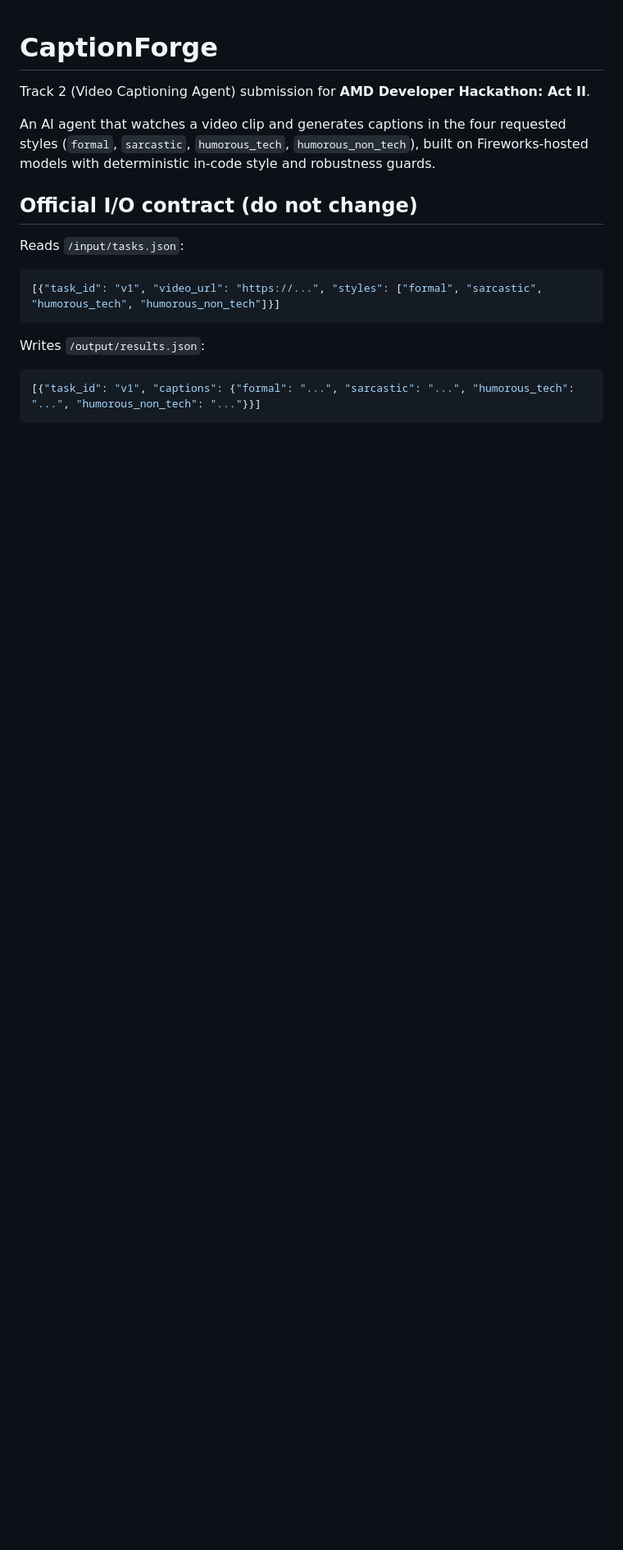
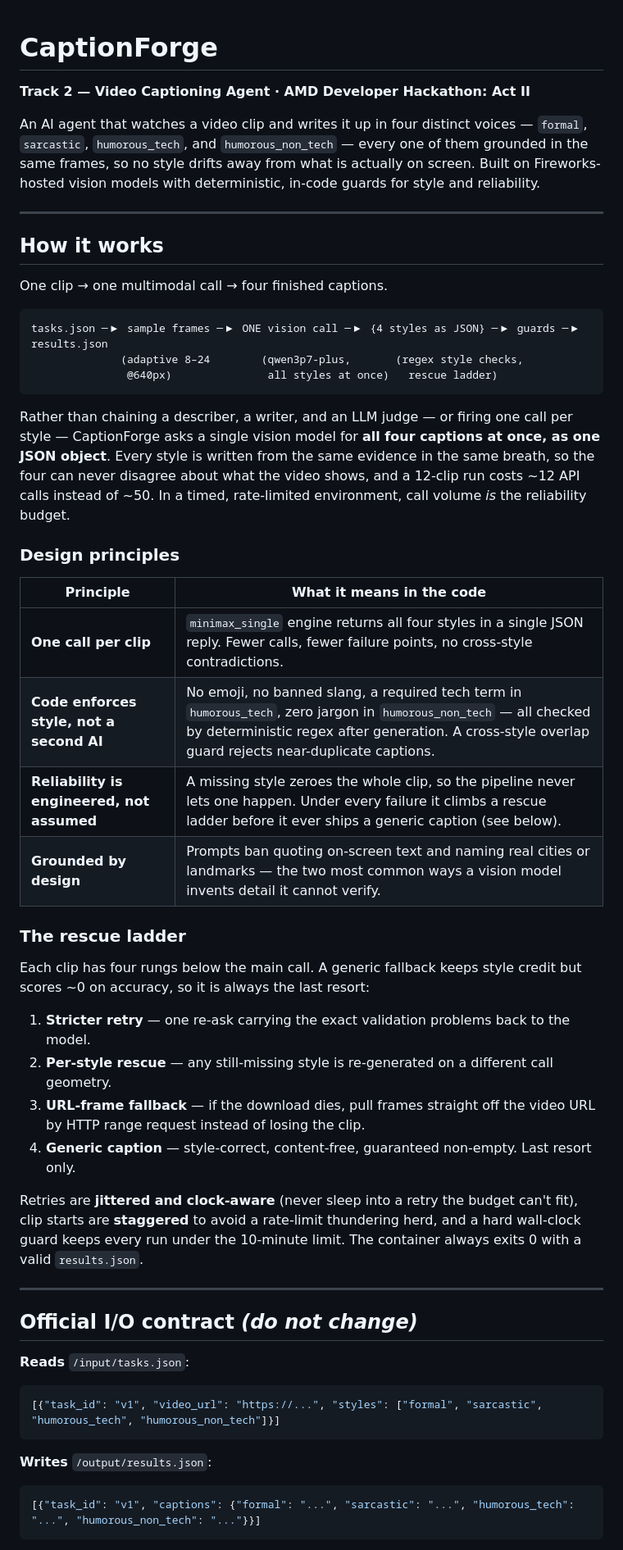
Before and after one commit to Kanokchat01/captionforge, a Markdown page: README.md, the part around one of its changes. Shown at 82% size. GitHub-like rendering; blank space fills up the shorter version.

````diff
--- a/README.md
+++ b/README.md
@@ -1,20 +1,66 @@
 # CaptionForge
 
-Track 2 (Video Captioning Agent) submission for **AMD Developer Hackathon: Act II**.
+**Track 2 — Video Captioning Agent · AMD Developer Hackathon: Act II**
 
-An AI agent that watches a video clip and generates captions in the four
-requested styles (`formal`, `sarcastic`, `humorous_tech`,
-`humorous_non_tech`), built on Fireworks-hosted models with deterministic
-in-code style and robustness guards.
+An AI agent that watches a video clip and writes it up in four distinct
+voices — `formal`, `sarcastic`, `humorous_tech`, and `humorous_non_tech` —
+every one of them grounded in the same frames, so no style drifts away from
+what is actually on screen. Built on Fireworks-hosted vision models with
+deterministic, in-code guards for style and reliability.
 
-## Official I/O contract (do not change)
+---
 
-Reads `/input/tasks.json`:
+## How it works
+
+One clip → one multimodal call → four finished captions.
+
+```
+tasks.json ─▶ sample frames ─▶ ONE vision call ─▶ {4 styles as JSON} ─▶ guards ─▶ results.json
+              (adaptive 8–24        (qwen3p7-plus,       (regex style checks,
+               @640px)               all styles at once)   rescue ladder)
+```
+
+Rather than chaining a describer, a writer, and an LLM judge — or firing one
+call per style — CaptionForge asks a single vision model for **all four
+captions at once, as one JSON object**. Every style is written from the same
+evidence in the same breath, so the four can never disagree about what the
+video shows, and a 12-clip run costs ~12 API calls instead of ~50. In a
+timed, rate-limited environment, call volume *is* the reliability budget.
+
+### Design principles
+
+| Principle | What it means in the code |
+|---|---|
+| **One call per clip** | `minimax_single` engine returns all four styles in a single JSON reply. Fewer calls, fewer failure points, no cross-style contradictions. |
+| **Code enforces style, not a second AI** | No emoji, no banned slang, a required tech term in `humorous_tech`, zero jargon in `humorous_non_tech` — all checked by deterministic regex after generation. A cross-style overlap guard rejects near-duplicate captions. |
+| **Reliability is engineered, not assumed** | A missing style zeroes the whole clip, so the pipeline never lets one happen. Under every failure it climbs a rescue ladder before it ever ships a generic caption (see below). |
+| **Grounded by design** | Prompts ban quoting on-screen text and naming real cities or landmarks — the two most common ways a vision model invents detail it cannot verify. |
+
+### The rescue ladder
+
+Each clip has four rungs below the main call. A generic fallback keeps style
+credit but scores ~0 on accuracy, so it is always the last resort:
+
+1. **Stricter retry** — one re-ask carrying the exact validation problems back to the model.
+2. **Per-style rescue** — any still-missing style is re-generated on a different call geometry.
+3. **URL-frame fallback** — if the download dies, pull frames straight off the video URL by HTTP range request instead of losing the clip.
+4. **Generic caption** — style-correct, content-free, guaranteed non-empty. Last resort only.
+
+Retries are **jittered and clock-aware** (never sleep into a retry the budget
+can't fit), clip starts are **staggered** to avoid a rate-limit thundering
+herd, and a hard wall-clock guard keeps every run under the 10-minute limit.
+The container always exits 0 with a valid `results.json`.
+
+---
+
+## Official I/O contract *(do not change)*
+
+**Reads** `/input/tasks.json`:
 ```json
 [{"task_id": "v1", "video_url": "https://...", "styles": ["formal", "sarcastic", "humorous_tech", "humorous_non_tech"]}]
 ```
 
-Writes `/output/results.json`:
+**Writes** `/output/results.json`:
 ```json
 [{"task_id": "v1", "captions": {"formal": "...", "sarcastic": "...", "humorous_tech": "...", "humorous_non_tech": "..."}}]
 ```
````
Also changed, not shown: other parts of README.md (+54 -68 lines).
